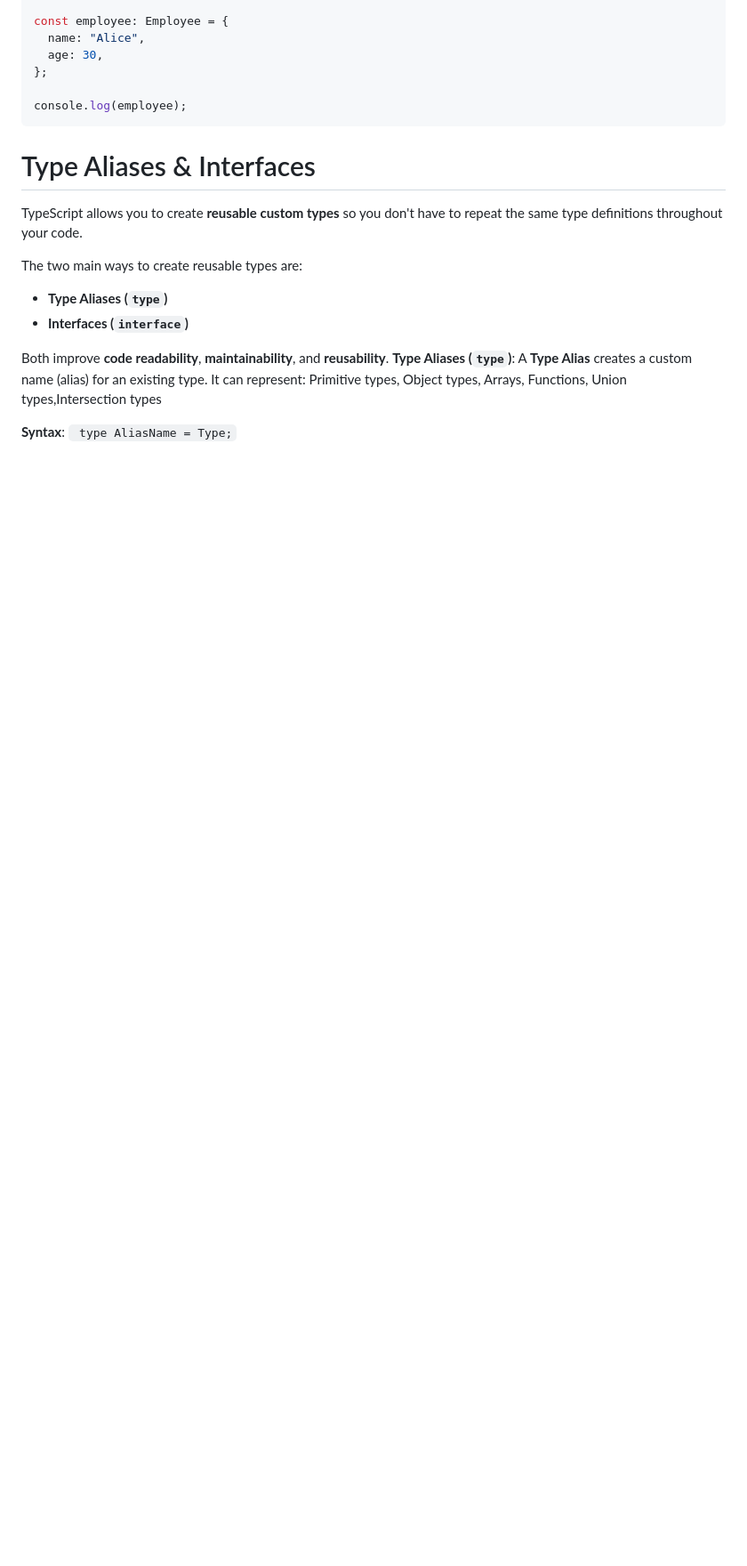
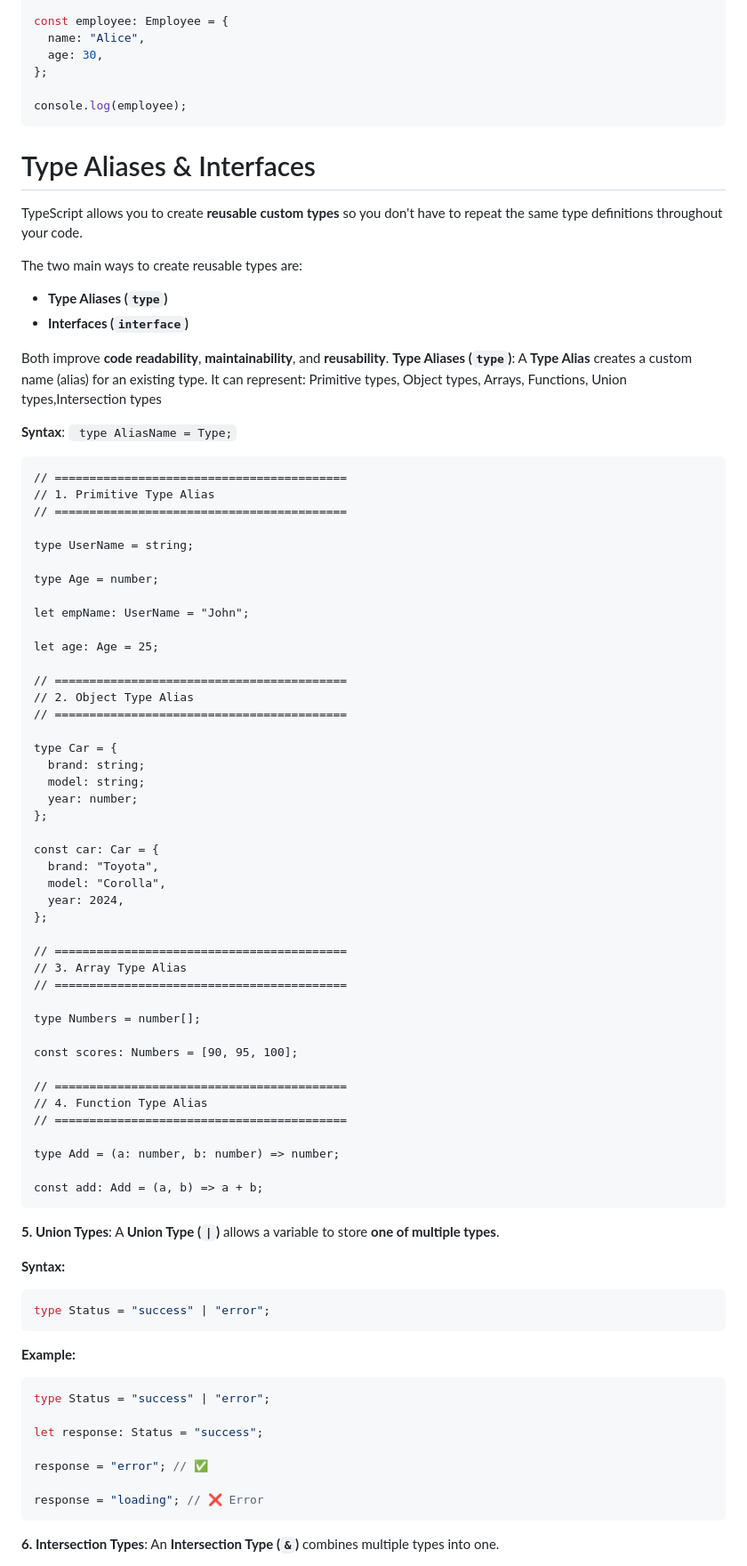
Before and after one commit to anudeep-gubba/typescript, a Markdown page: short-notes.md, the part around one of its changes. Shown at 89% size. Rendered like a GitHub page; blank space fills up the shorter version.

Commit message:
Enhance short-notes with TypeScript type alias examples
Added examples of type aliases including primitive, object, array, function, union, and intersection types in TypeScript.

````diff
--- a/short-notes.md
+++ b/short-notes.md
@@ -352,3 +352,67 @@ It can represent: Primitive types, Object types, Arrays, Functions, Union types,
 
 **Syntax**: ``` type AliasName = Type;```
 
+```
+// ==========================================
+// 1. Primitive Type Alias
+// ==========================================
+
+type UserName = string;
+
+type Age = number;
+
+let empName: UserName = "John";
+
+let age: Age = 25;
+
+// ==========================================
+// 2. Object Type Alias
+// ==========================================
+
+type Car = {
+  brand: string;
+  model: string;
+  year: number;
+};
+
+const car: Car = {
+  brand: "Toyota",
+  model: "Corolla",
+  year: 2024,
+};
+
+// ==========================================
+// 3. Array Type Alias
+// ==========================================
+
+type Numbers = number[];
+
+const scores: Numbers = [90, 95, 100];
+
+// ==========================================
+// 4. Function Type Alias
+// ==========================================
+
+type Add = (a: number, b: number) => number;
+
+const add: Add = (a, b) => a + b;
+```
+**5. Union Types**: A **Union Type (`|`)** allows a variable to store **one of multiple types**.
+
+**Syntax:**
+```ts
+type Status = "success" | "error";
+```
+**Example:**
+
+```ts
+type Status = "success" | "error";
+
+let response: Status = "success";
+
+response = "error"; // ✅
+
+response = "loading"; // ❌ Error
+```
+**6. Intersection Types**: An **Intersection Type (`&`)** combines multiple types into one.
+
````
Also changed, not shown: other parts of short-notes.md (+15 -0 lines).
